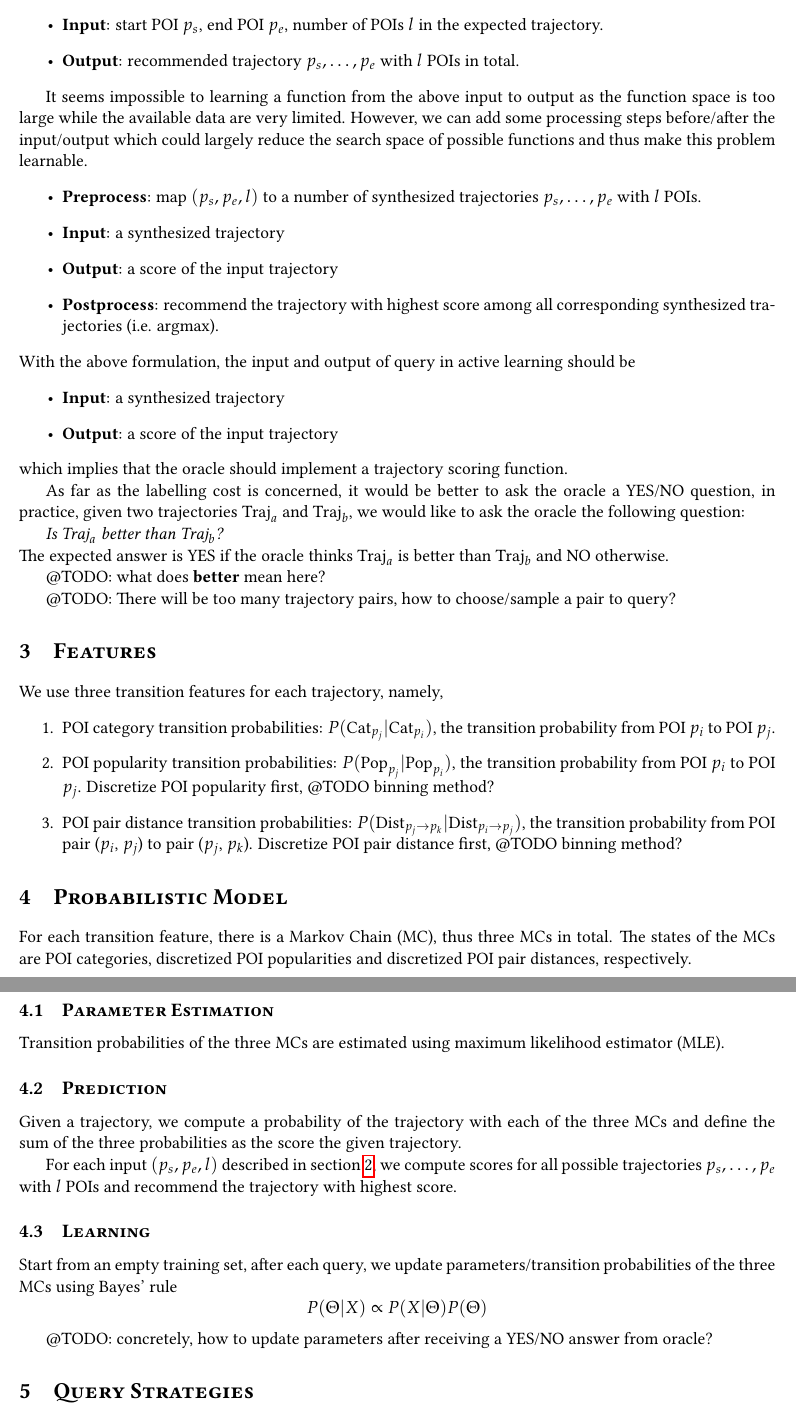
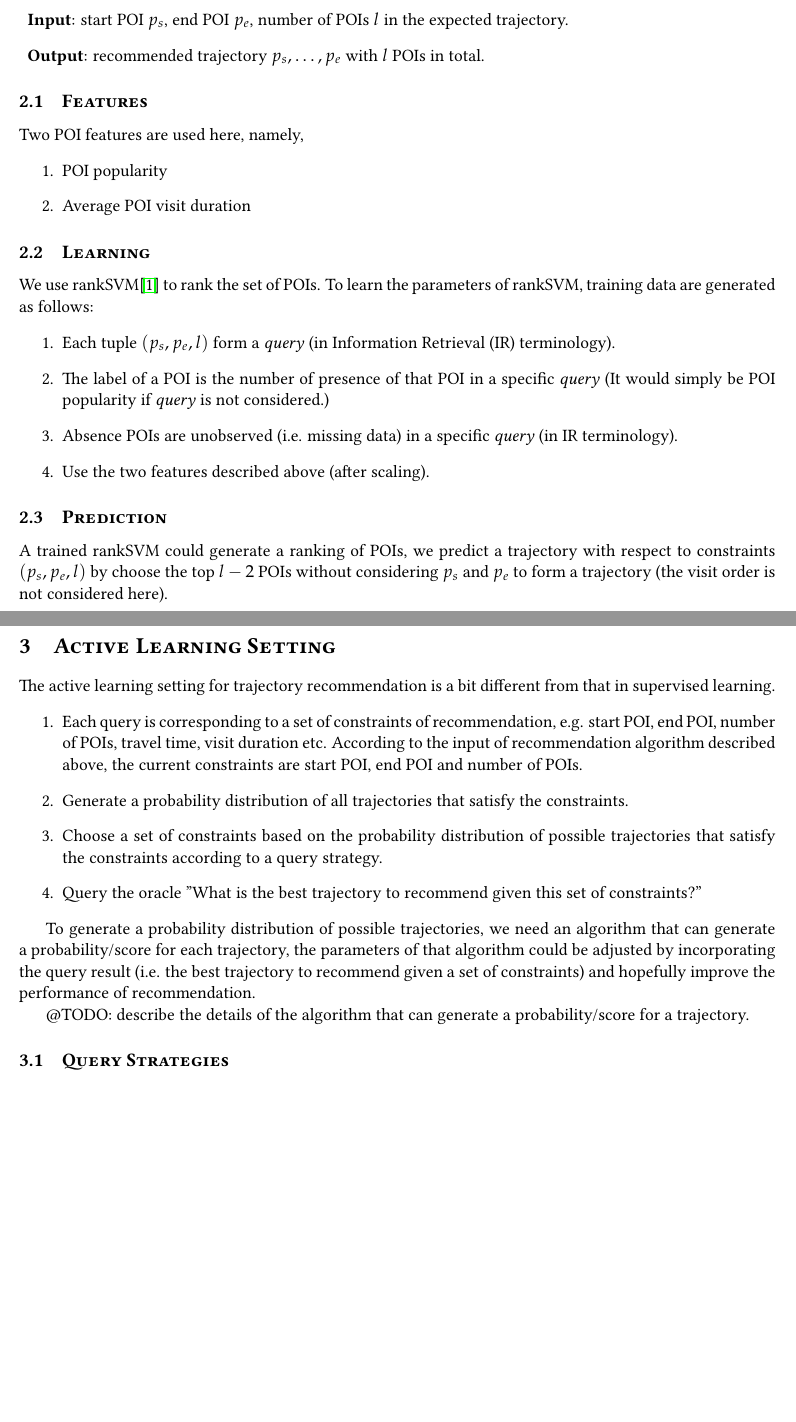
Before and after one commit to chengsoonong/digbeta, a LaTeX problem sheet (tour/doc/problem_settings.tex): two parts of pages 2 and 3 of 4, joined at a grey line, cut so that both start at the same text, the shorter picture padded with empty space. Compiled offline with pdfLaTeX.

Commit message:
use ranking of POIs to recommend trajectory

```diff
--- a/tour/doc/problem_settings.tex
+++ b/tour/doc/problem_settings.tex
@@ -62,86 +68,57 @@ define metrics\cite{lim15}
 
 \section{\textsc{Problem Formulation}}
 \label{sec:formulation}
-At first glance, trajectory recommendation seems not to be a supervised machine learning problem,
-but it can be formulated as a supervised structured prediction problem so that
-active learning, which is designed to work in supervised learning settings, will work properly.
-\begin{itemize}
+The input/output of the recommendation algorithm:
+\begin{description}
 \item \textbf{Input}: start POI $p_s$, end POI $p_e$, number of POIs $l$ in the expected trajectory.
 \item \textbf{Output}: recommended trajectory $p_s, \dots, p_e$ with $l$ POIs in total.
-\end{itemize}
+\end{description}
 
-It seems impossible to learning a function from the above input to output
-as the function space is too large while the available data are very limited.
-However, we can add some processing steps before/after the input/output which could largely reduce
-the search space of possible functions and thus make this problem learnable.
-\begin{itemize}
-\item \textbf{Preprocess}: map $(p_s, p_e, l)$ to a number of synthesized trajectories $p_s, \dots, p_e$ with $l$ POIs.
-\item \textbf{Input}: a synthesized trajectory
-\item \textbf{Output}: a score of the input trajectory
-\item \textbf{Postprocess}: recommend the trajectory with highest score among all corresponding synthesized trajectories (i.e. argmax).
-\end{itemize}
-With the above formulation, the input and output of query in active learning should be
-\begin{itemize}
-\item \textbf{Input}: a synthesized trajectory
-\item \textbf{Output}: a score of the input trajectory
-\end{itemize}
-which implies that the oracle should implement a trajectory scoring function.
+\subsection{\textsc{Features}}
+Two POI features are used here, namely,
+\begin{enumerate}
+\item POI popularity
+\item Average POI visit duration
+\end{enumerate}
 
-As far as the labelling cost is concerned, it would be better to ask the oracle a YES/NO question,
-in practice, given two trajectories $\text{Traj}_a$ and $\text{Traj}_b$,
-we would like to ask the oracle the following question:
+\subsection{\textsc{Learning}}
+We use rankSVM\cite{herbrich99} to rank the set of POIs.
+To learn the parameters of rankSVM,
+training data are generated as follows:
+\begin{enumerate}
+\item Each tuple $(p_s, p_e, l)$ form a \textit{query} (in Information Retrieval (IR) terminology).
+\item The label of a POI is the number of presence of that POI in a specific \textit{query}
+      (It would simply be POI popularity if \textit{query} is not considered.)
+\item Absence POIs are unobserved (i.e. missing data) in a specific \textit{query} (in IR terminology).
+\item Use the two features described above (after scaling).
+\end{enumerate}
 
-\textit{Is $\text{Traj}_a$ better than $\text{Traj}_b$?} \\
-The expected answer is YES if the oracle thinks $\text{Traj}_a$ is better than $\text{Traj}_b$ and NO otherwise.
-
-@TODO: what does \textbf{better} mean here?
-
-@TODO: There will be too many trajectory pairs, how to choose/sample a pair to query?
+\subsection{\textsc{Prediction}}
+A trained rankSVM could generate a ranking of POIs, we predict a trajectory with respect to constraints
+$(p_s, p_e, l)$ by choose the top $l-2$ POIs without considering
+$p_s$ and $p_e$ to form a trajectory (the visit order is not considered here).
 
 
-\section{\textsc{Features}}
-We use three transition features for each trajectory, namely,
+\section{\textsc{Active Learning Setting}}
+The active learning setting for trajectory recommendation is a bit different from that in supervised learning.
 \begin{enumerate}
-\item POI category transition probabilities:
-      $P(\text{Cat}_{p_j} \vert \text{Cat}_{p_i})$,
-      the transition probability from POI $p_i$ to POI $p_j$.
-\item POI popularity transition probabilities:
-      $P(\text{Pop}_{p_j} \vert \text{Pop}_{p_i})$,
-      the transition probability from POI $p_i$ to POI $p_j$.
-      Discretize POI popularity first,
-      @TODO binning method?
-\item POI pair distance transition probabilities:
-      $P(\text{Dist}_{p_j \to p_k} \vert \text{Dist}_{p_i \to p_j})$,
-      the transition probability from POI pair ($p_i$, $p_j$) to pair ($p_j$, $p_k$).
-      Discretize POI pair distance first,
-      @TODO binning method?
+\item Each query is corresponding to a set of constraints of recommendation,
+      e.g. start POI, end POI, number of POIs, travel time, visit duration etc.
+      According to the input of recommendation algorithm described above,
+      the current constraints are start POI, end POI and number of POIs.
+\item Generate a probability distribution of all trajectories that satisfy the constraints.
+\item Choose a set of constraints based on the probability distribution of possible trajectories that satisfy the constraints
+      according to a query strategy.
+\item Query the oracle "What is the best trajectory to recommend given this set of constraints?"
 \end{enumerate}
 
+To generate a probability distribution of possible trajectories,
+we need an algorithm that can generate a probability/score for each trajectory,
+the parameters of that algorithm could be adjusted by incorporating the query result
+(i.e. the best trajectory to recommend given a set of constraints) and
+hopefully improve the performance of recommendation.
 
-\section{\textsc{Probabilistic Model}}
-For each transition feature, there is a Markov Chain (MC), thus three MCs in total.
-The states of the MCs are POI categories, discretized POI popularities and discretized POI pair distances, respectively.
+@TODO: describe the details of the algorithm that can generate a probability/score for a trajectory.
 
-\subsection{\textsc{Parameter Estimation}}
-Transition probabilities of the three MCs are estimated using maximum likelihood estimator (MLE).
-
-\subsection{\textsc{Prediction}}
-Given a trajectory, we compute a probability of the trajectory with each of the three MCs and
-define the sum of the three probabilities as the score the given trajectory.
-
-For each input $(p_s, p_e, l)$ described in section \ref{sec:formulation},
-we compute scores for all possible trajectories $p_s, \dots, p_e$ with $l$ POIs and
-recommend the trajectory with highest score.
-
-\subsection{\textsc{Learning}}
-Start from an empty training set, after each query,
-we update parameters/transition probabilities of the three MCs using Bayes' rule
-\begin{equation*}
-P(\Theta \vert X) \propto P(X \vert \Theta) P(\Theta)
-\end{equation*}
-
-@TODO: concretely, how to update parameters after receiving a YES/NO answer from oracle?
-
-
-\section{\textsc{Query Strategies}}
+\subsection{\textsc{Query Strategies}}
 Three nontrivial query strategies are used to compare with the random baseline (i.e. passive learning) in the active learning process.
```
Also changed, not shown: tour/doc/problem_settings.bib (+8 -0 lines), tour/doc/problem_settings.tex (12 more changed lines).
